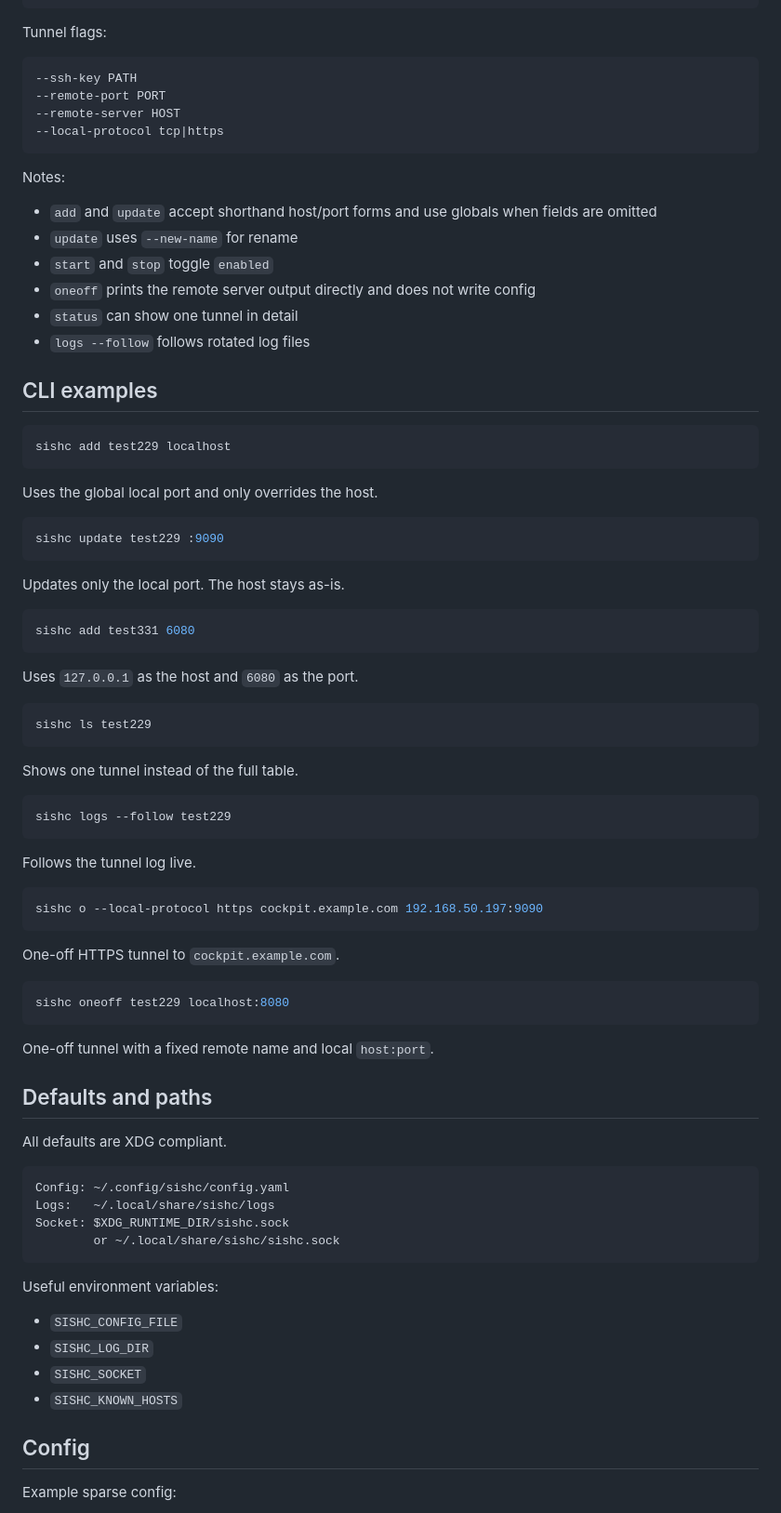
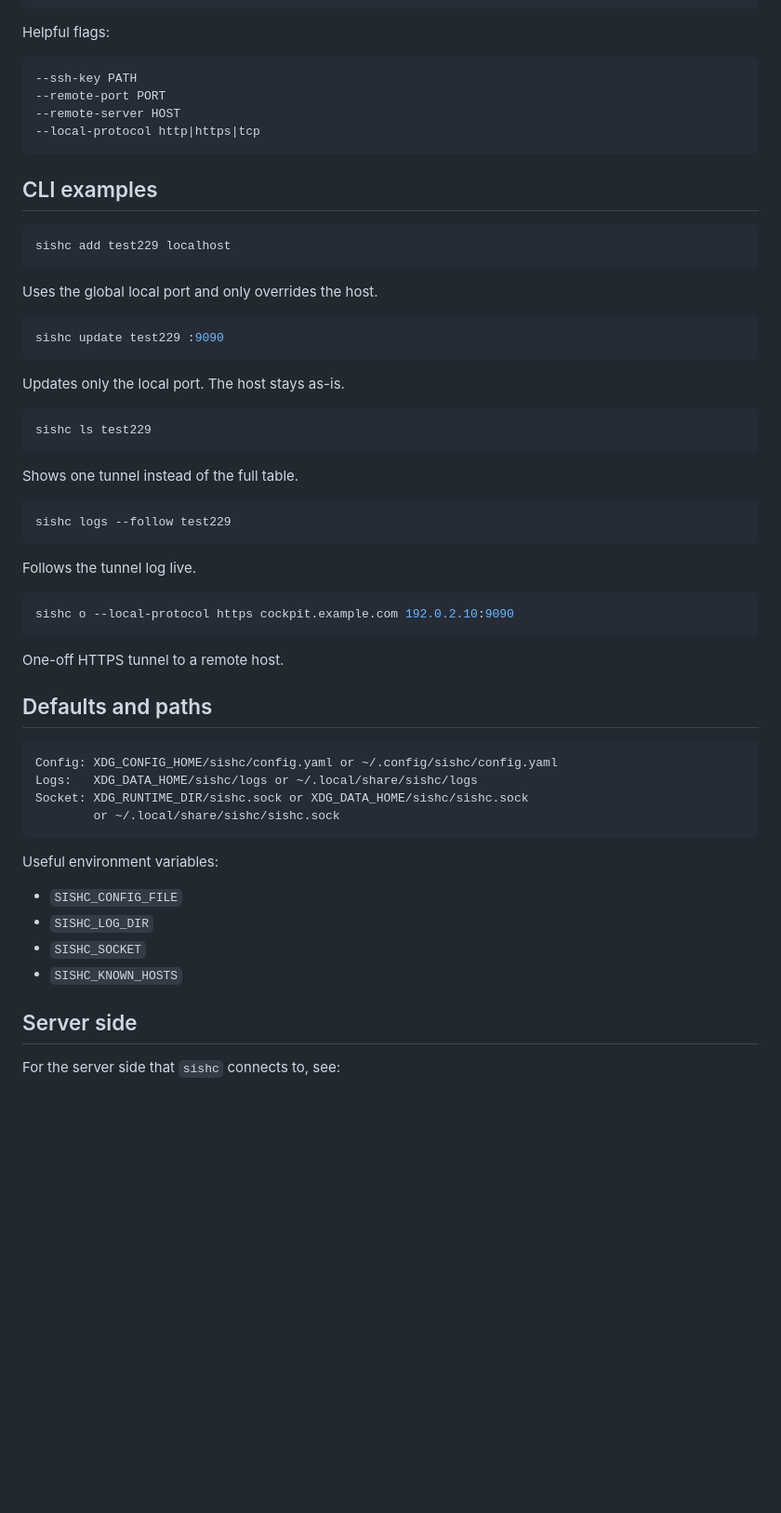
Before and after one commit to Lanjelin/sishc, a Markdown page: .github/README.md, the part around one of its changes. Shown at 93% size. Drawn GitHub-style; blank space fills up the shorter version.

````diff
--- a/.github/README.md
+++ b/.github/README.md
@@ -80,23 +73,14 @@ sishc oneoff, o  Run a temporary tunnel
 sishc init       Create config interactively
 ```
 
-Tunnel flags:
+Helpful flags:
 
 ```text
 --ssh-key PATH
 --remote-port PORT
 --remote-server HOST
---local-protocol tcp|https
+--local-protocol http|https|tcp
 ```
-
-Notes:
-
-- `add` and `update` accept shorthand host/port forms and use globals when fields are omitted
-- `update` uses `--new-name` for rename
-- `start` and `stop` toggle `enabled`
-- `oneoff` prints the remote server output directly and does not write config
-- `status` can show one tunnel in detail
-- `logs --follow` follows rotated log files
 
 ## CLI examples
 
@@ -113,12 +97,6 @@ sishc update test229 :9090
 Updates only the local port. The host stays as-is.
 
 ```bash
-sishc add test331 6080
-```
-
-Uses `127.0.0.1` as the host and `6080` as the port.
-
-```bash
 sishc ls test229
 ```
 
@@ -131,25 +109,17 @@ sishc logs --follow test229
 Follows the tunnel log live.
 
 ```bash
-sishc o --local-protocol https cockpit.example.com 192.168.50.197:9090
+sishc o --local-protocol https cockpit.example.com 192.0.2.10:9090
 ```
 
-One-off HTTPS tunnel to `cockpit.example.com`.
-
-```bash
-sishc oneoff test229 localhost:8080
-```
-
-One-off tunnel with a fixed remote name and local `host:port`.
+One-off HTTPS tunnel to a remote host.
 
 ## Defaults and paths
 
-All defaults are XDG compliant.
-
 ```text
-Config: ~/.config/sishc/config.yaml
-Logs:   ~/.local/share/sishc/logs
-Socket: $XDG_RUNTIME_DIR/sishc.sock
+Config: XDG_CONFIG_HOME/sishc/config.yaml or ~/.config/sishc/config.yaml
+Logs:   XDG_DATA_HOME/sishc/logs or ~/.local/share/sishc/logs
+Socket: XDG_RUNTIME_DIR/sishc.sock or XDG_DATA_HOME/sishc/sishc.sock
         or ~/.local/share/sishc/sishc.sock
 ```
 
@@ -160,7 +130,7 @@ Useful environment variables:
 - `SISHC_SOCKET`
 - `SISHC_KNOWN_HOSTS`
 
-## Config
+## Server side
 
-Example sparse config:
+For the server side that `sishc` connects to, see:
 
````
Also changed, not shown: other parts of .github/README.md (+26 -58 lines).
